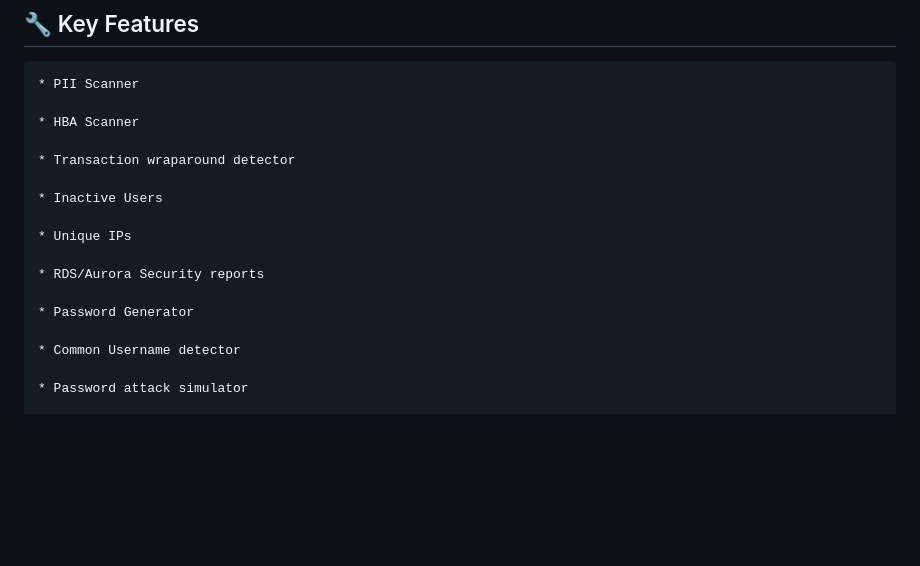
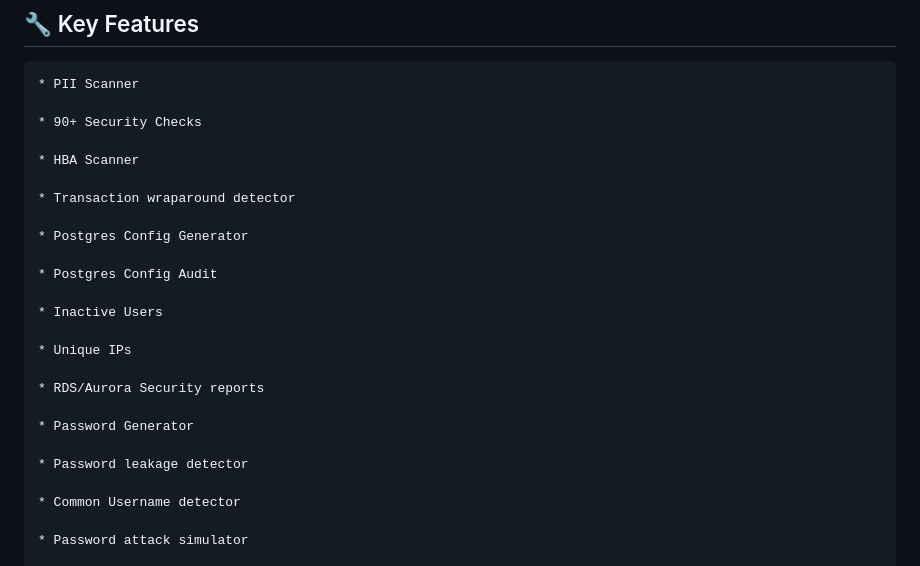
Before and after one commit to klouddb/klouddbshield, a Markdown page: README.md, the part around the change. Drawn GitHub-style; blank space fills up the shorter version.

```diff
--- a/README.md
+++ b/README.md
@@ -41,9 +41,15 @@ KloudDB Shield serves as a comprehensive security tool designed specifically for
 
 	* PII Scanner
 
+	* 90+ Security Checks
+
 	* HBA Scanner
 
 	* Transaction wraparound detector
+
+	* Postgres Config Generator
+
+	* Postgres Config Audit
 
 	* Inactive Users
 
@@ -52,6 +58,8 @@ KloudDB Shield serves as a comprehensive security tool designed specifically for
 	* RDS/Aurora Security reports
 
 	* Password Generator
+
+	* Password leakage detector
 
 	* Common Username detector
 
```
